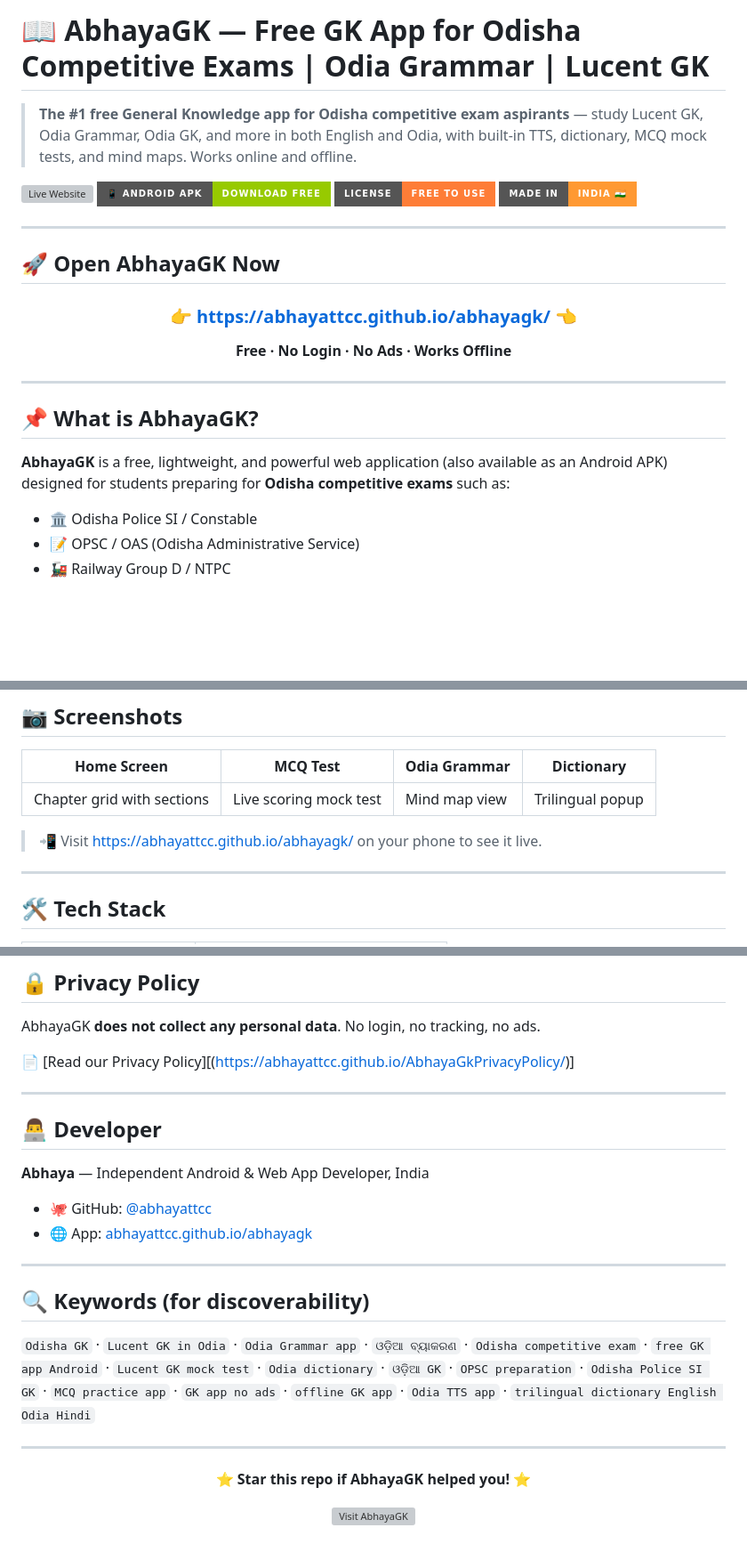
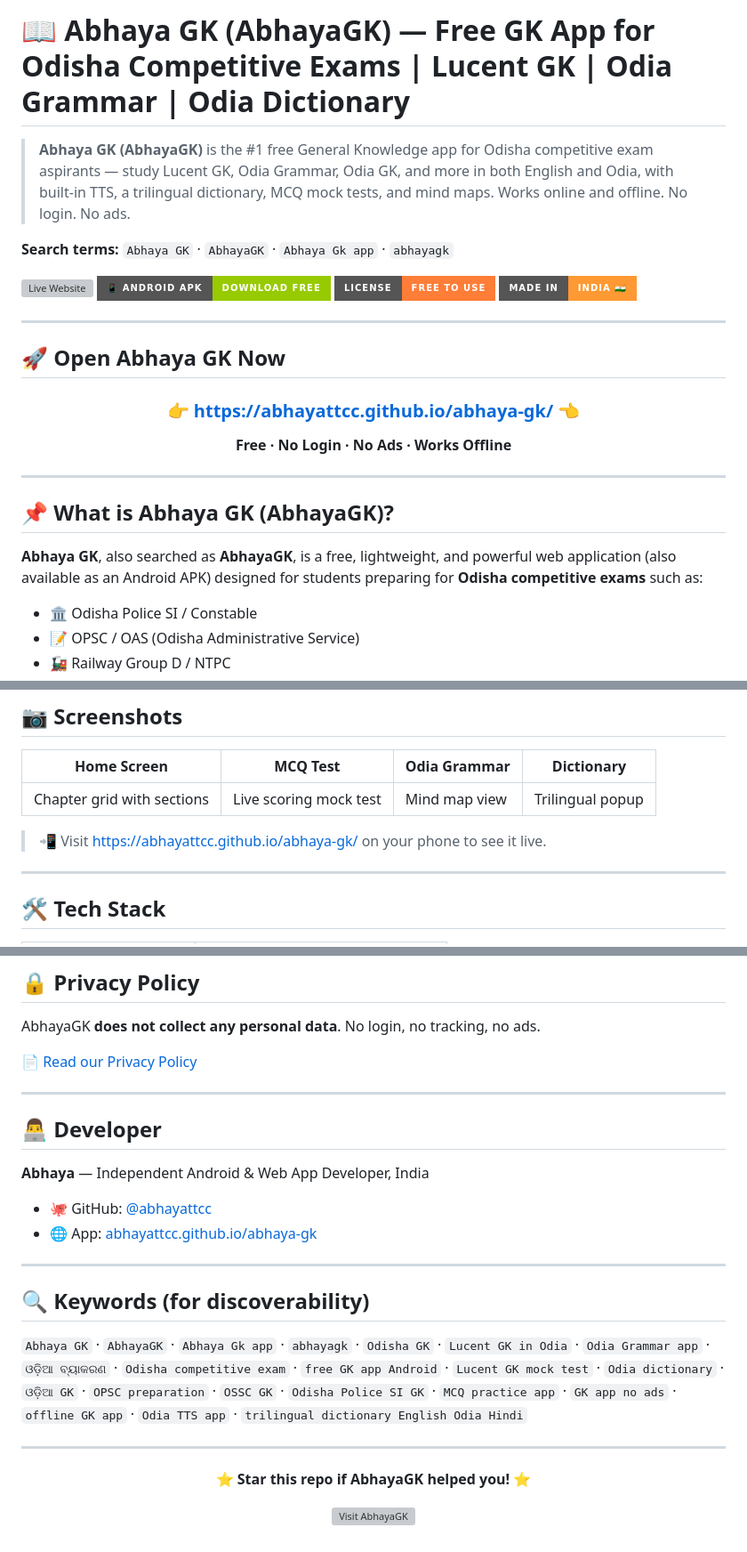
Before and after one commit to abhayattcc/Js, a Markdown page: README.md, 3 parts joined by grey strips. Shown at 89% size. GitHub-like rendering; badges without logos; blank space fills up the shorter version; grey boxes are pictures that could not be loaded.

```diff
--- a/README.md
+++ b/README.md
@@ -1,19 +1,21 @@
-# 📖 AbhayaGK — Free GK App for Odisha Competitive Exams | Odia Grammar | Lucent GK
+# 📖 Abhaya GK (AbhayaGK) — Free GK App for Odisha Competitive Exams | Lucent GK | Odia Grammar | Odia Dictionary
 
-> **The #1 free General Knowledge app for Odisha competitive exam aspirants** — study Lucent GK, Odia Grammar, Odia GK, and more in both English and Odia, with built-in TTS, dictionary, MCQ mock tests, and mind maps. Works online and offline.
+> **Abhaya GK (AbhayaGK)** is the #1 free General Knowledge app for Odisha competitive exam aspirants — study Lucent GK, Odia Grammar, Odia GK, and more in both English and Odia, with built-in TTS, a trilingual dictionary, MCQ mock tests, and mind maps. Works online and offline. No login. No ads.
 
-[![Live Website](https://img.shields.io/badge/🌐_Live_App-abhayattcc.github.io/abhayagk-blue?style=for-the-badge)](https://abhayattcc.github.io/abhayagk/)
-[![Android APK](https://img.shields.io/badge/📱_Android_APK-Download_Free-green?style=for-the-badge)](https://abhayattcc.github.io/abhayagk/)
-[![License](https://img.shields.io/badge/License-Free_to_Use-orange?style=for-the-badge)](https://abhayattcc.github.io/abhayagk/)
+**Search terms:** `Abhaya GK` · `AbhayaGK` · `Abhaya Gk app` · `abhayagk`
+
+[![Live Website](https://img.shields.io/badge/🌐_Live_App-abhayattcc.github.io/abhaya-gk-blue?style=for-the-badge)](https://abhayattcc.github.io/abhaya-gk/)
+[![Android APK](https://img.shields.io/badge/📱_Android_APK-Download_Free-green?style=for-the-badge)](https://abhayattcc.github.io/abhaya-gk/)
+[![License](https://img.shields.io/badge/License-Free_to_Use-orange?style=for-the-badge)](https://abhayattcc.github.io/abhaya-gk/)
 [![Made In India](https://img.shields.io/badge/Made_In-India_🇮🇳-ff9933?style=for-the-badge)](https://github.com/abhayattcc)
 
 ---
 
-## 🚀 Open AbhayaGK Now
+## 🚀 Open Abhaya GK Now
 
 <div align="center">
 
-### 👉 [**https://abhayattcc.github.io/abhayagk/**](https://abhayattcc.github.io/abhayagk/) 👈
+### 👉 [**https://abhayattcc.github.io/abhaya-gk/**](https://abhayattcc.github.io/abhaya-gk/) 👈
 
 **Free · No Login · No Ads · Works Offline**
 
@@ -21,9 +23,9 @@
 
 ---
 
-## 📌 What is AbhayaGK?
+## 📌 What is Abhaya GK (AbhayaGK)?
 
-**AbhayaGK** is a free, lightweight, and powerful web application (also available as an Android APK) designed for students preparing for **Odisha competitive exams** such as:
+**Abhaya GK**, also searched as **AbhayaGK**, is a free, lightweight, and powerful web application (also available as an Android APK) designed for students preparing for **Odisha competitive exams** such as:
 
 - 🏛️ Odisha Police SI / Constable
 - 📝 OPSC / OAS (Odisha Administrative Service)
@@ -181,7 +183,7 @@ AbhayaGK is available as a native **Android APK**:
 |-------------|----------|-------------|------------|
 | Chapter grid with sections | Live scoring mock test | Mind map view | Trilingual popup |
 
-> 📲 Visit [https://abhayattcc.github.io/abhayagk/](https://abhayattcc.github.io/abhayagk/) on your phone to see it live.
+> 📲 Visit [https://abhayattcc.github.io/abhaya-gk/](https://abhayattcc.github.io/abhaya-gk/) on your phone to see it live.
 
 ---
 
@@ -263,7 +265,7 @@ AbhayaGK is completely free. If it helped your exam preparation, consider suppor
 
 AbhayaGK **does not collect any personal data**. No login, no tracking, no ads.
 
-📄 [Read our Privacy Policy][(https://abhayattcc.github.io/AbhayaGkPrivacyPolicy/)]
+📄 [Read our Privacy Policy](https://abhayattcc.github.io/AbhayaGkPrivacyPolicy/)
 
 ---
 
@@ -272,13 +274,13 @@ AbhayaGK **does not collect any personal data**. No login, no tracking, no ads.
 **Abhaya** — Independent Android & Web App Developer, India
 
 - 🐙 GitHub: [@abhayattcc](https://github.com/abhayattcc)
-- 🌐 App: [abhayattcc.github.io/abhayagk](https://abhayattcc.github.io/abhayagk/)
+- 🌐 App: [abhayattcc.github.io/abhaya-gk](https://abhayattcc.github.io/abhaya-gk/)
 
 ---
 
 ## 🔍 Keywords (for discoverability)
 
-`Odisha GK` · `Lucent GK in Odia` · `Odia Grammar app` · `ଓଡ଼ିଆ ବ୍ୟାକରଣ` · `Odisha competitive exam` · `free GK app Android` · `Lucent GK mock test` · `Odia dictionary` · `ଓଡ଼ିଆ GK` · `OPSC preparation` · `Odisha Police SI GK` · `MCQ practice app` · `GK app no ads` · `offline GK app` · `Odia TTS app` · `trilingual dictionary English Odia Hindi`
+`Abhaya GK` · `AbhayaGK` · `Abhaya Gk app` · `abhayagk` · `Odisha GK` · `Lucent GK in Odia` · `Odia Grammar app` · `ଓଡ଼ିଆ ବ୍ୟାକରଣ` · `Odisha competitive exam` · `free GK app Android` · `Lucent GK mock test` · `Odia dictionary` · `ଓଡ଼ିଆ GK` · `OPSC preparation` · `OSSC GK` · `Odisha Police SI GK` · `MCQ practice app` · `GK app no ads` · `offline GK app` · `Odia TTS app` · `trilingual dictionary English Odia Hindi`
 
 ---
 
```
Also changed, not shown: other parts of README.md (+2 -2 lines).
